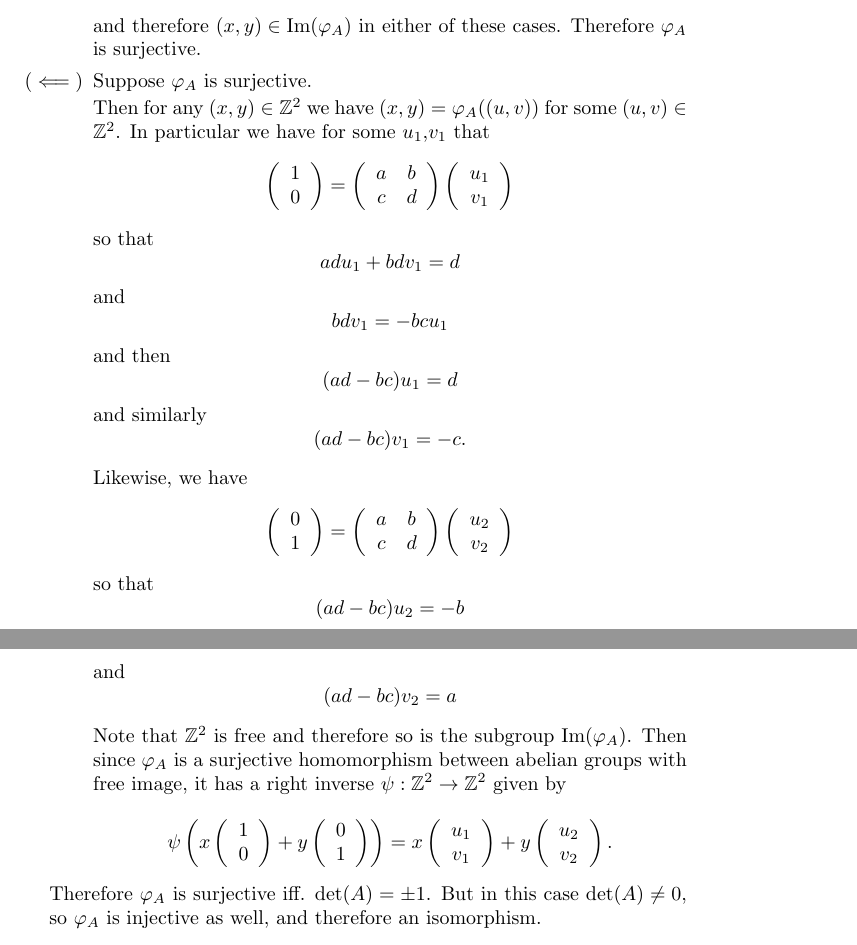
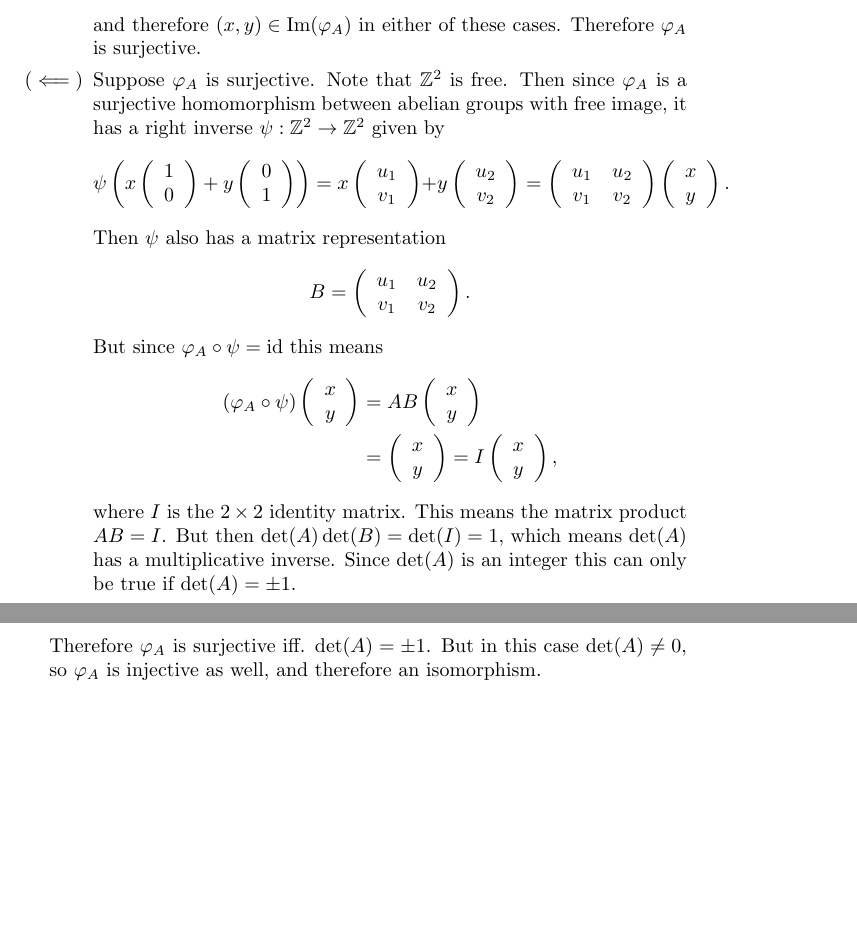
Before and after one commit to csboling/studies, a LaTeX problem sheet (msu/fall2014/math818/hw/hw3/hw3.tex): two parts of pages 9 and 10 of 11, joined at a grey line, cut so that both start at the same text, the shorter picture padded with empty space. Compiled offline with pdfLaTeX.

```diff
--- a/msu/fall2014/math818/hw/hw3/hw3.tex
+++ b/msu/fall2014/math818/hw/hw3/hw3.tex
@@ -571,66 +571,10 @@
       \item[($\impliedby$)]
       {
         Suppose $\varphi_A$ is surjective.
-
-        Then for any $(x, y) \in
-        \mathbb{Z}^2$ we have $(x, y) = \varphi_A((u, v))$ for some
-        $(u, v) \in \mathbb{Z}^2$. In particular we have for some
-        $u_1$,$v_1$ that
-        $$
-        \left(\begin{array}{c}
-          1 \\ 0
-        \end{array}\right) =
-        \left(\begin{array}{c c}
-          a & b \\ c & d
-        \end{array}\right)
-        \left(\begin{array}{c}
-          u_1 \\ v_1
-        \end{array}\right)
-        $$
-        so that
-        $$
-        adu_1 + bdv_1 = d
-        $$
-        and
-        $$
-        bdv_1 = -bcu_1
-        $$
-        and then
-        $$
-        (ad - bc)u_1 = d
-        $$
-        and similarly
-        $$
-        (ad - bc)v_1 = -c.
-        $$
-
-        Likewise, we have
-        $$
-        \left(\begin{array}{c}
-          0 \\ 1
-        \end{array}\right) =
-        \left(\begin{array}{c c}
-          a & b \\ c & d
-        \end{array}\right)
-        \left(\begin{array}{c}
-          u_2 \\ v_2
-        \end{array}\right)
-        $$
-        so that
-        $$
-        (ad - bc)u_2 = -b
-        $$
-        and
-        $$
-        (ad - bc)v_2 = a
-        $$
-
-        Note that $\mathbb{Z}^2$
-        is free and therefore so is the subgroup $\mathrm{Im}(\varphi_A)$.
+        Note that $\mathbb{Z}^2$ is free.
         Then since $\varphi_A$ is a surjective homomorphism between
         abelian groups with free image, it has a right inverse
         $\psi : \mathbb{Z}^2 \to \mathbb{Z}^2$ given by
-
         $$
         \psi\left(
           x\left(\begin{array}{c}
@@ -647,8 +591,109 @@
         +
         y\left(\begin{array}{c}
           u_2 \\ v_2
+        \end{array}\right) =
+        \left(\begin{array}{c c}
+          u_1 & u_2 \\
+          v_1 & v_2
+        \end{array}\right)
+        \left(\begin{array}{c}
+          x \\ y
         \end{array}\right).
         $$
+        Then $\psi$ also has a matrix representation
+        $$
+        B =
+        \left(\begin{array}{c c}
+          u_1 & u_2 \\
+          v_1 & v_2
+        \end{array}\right).
+        $$
+        But since $\varphi_A \circ \psi = \mathrm{id}$ this means
+        \begin{align*}
+        (\varphi_A \circ \psi)
+        \left(\begin{array}{c}
+          x \\ y
+        \end{array}\right) &=
+        A B
+        \left(\begin{array}{c}
+          x \\ y
+        \end{array}\right) \\ &=
+        \left(\begin{array}{c}
+          x \\ y
+        \end{array}\right) =
+        I
+        \left(\begin{array}{c}
+          x \\ y
+        \end{array}\right),
+        \end{align*}
+        where $I$ is the $2 \times 2$ identity matrix. This means the
+        matrix product $A B = I$. But then
+        $\det(A) \det(B) = \det(I) = 1$, which means $\det(A)$ has a
+        multiplicative inverse. Since $\det(A)$ is an integer this can
+        only be true if $\det(A) = \pm 1$.
+
+%      Then for any $(x, y) \in
+%      \mathbb{Z}^2$ we have $(x, y) = \varphi_A((u, v))$ for some
+%      $(u, v) \in \mathbb{Z}^2$. In particular we have for some
+%      $u_1$,$v_1$ that
+%      $$
+%      \left(\begin{array}{c}
+%        1 \\ 0
+%      \end{array}\right) =
+%      \left(\begin{array}{c c}
+%        a & b \\ c & d
+%      \end{array}\right)
+%      \left(\begin{array}{c}
+%        u_1 \\ v_1
+%      \end{array}\right)
+%      $$
+%      so that
+%      $$
+%      adu_1 + bdv_1 = d
+%      $$
+%      and
+%      $$
+%      bdv_1 = -bcu_1
+%      $$
+%      and then
+%      $$
+%      (ad - bc)u_1 = d
+%      $$
+%      and similarly
+%      $$
+%      (ad - bc)v_1 = -c.
+%      $$
+%
+%      Likewise, we have
+%      $$
+%      \left(\begin{array}{c}
+%        0 \\ 1
+%      \end{array}\right) =
+%      \left(\begin{array}{c c}
+%        a & b \\ c & d
+%      \end{array}\right)
+%      \left(\begin{array}{c}
+%        u_2 \\ v_2
+%      \end{array}\right)
+%      $$
+%      so that
+%      $$
+%      (ad - bc)u_2 = -b
+%      $$
+%      and
+%      $$
+%      (ad - bc)v_2 = a
+%      $$
+%      so that
+%      $$
+%      \left(\begin{array}{c c}
+%        a u_1 + b v_1 & a u_2 + b v_2 \\
+%        c u_1 + d v_1 & c u_2 + b v_2
+%      \end{array}\right) =
+%      \left(\begin{array}{c c}
+%        1 & 0 \\ 0 & 1
+%      \end{array}\right).
+%      $$
 
 %, and so
 %        \begin{align*}
```
